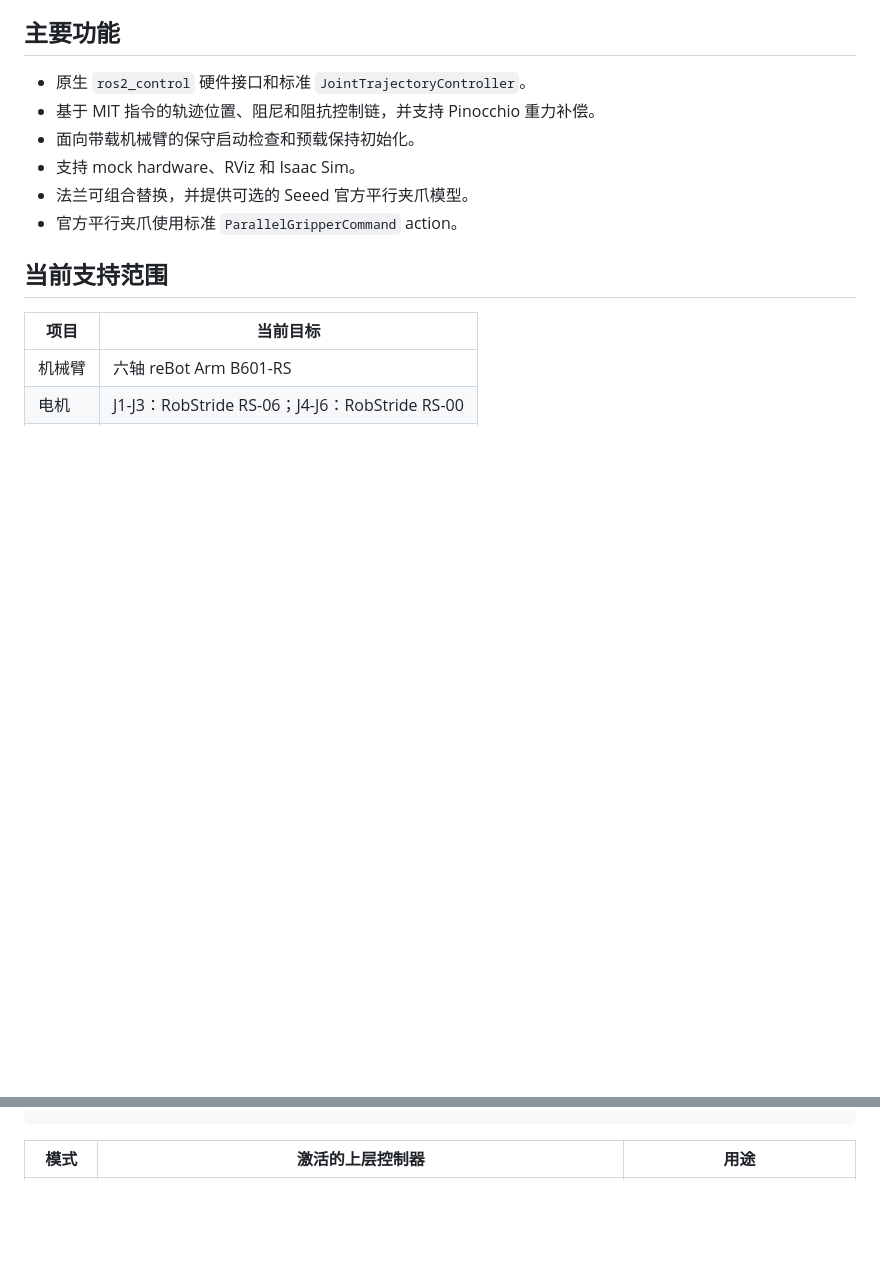
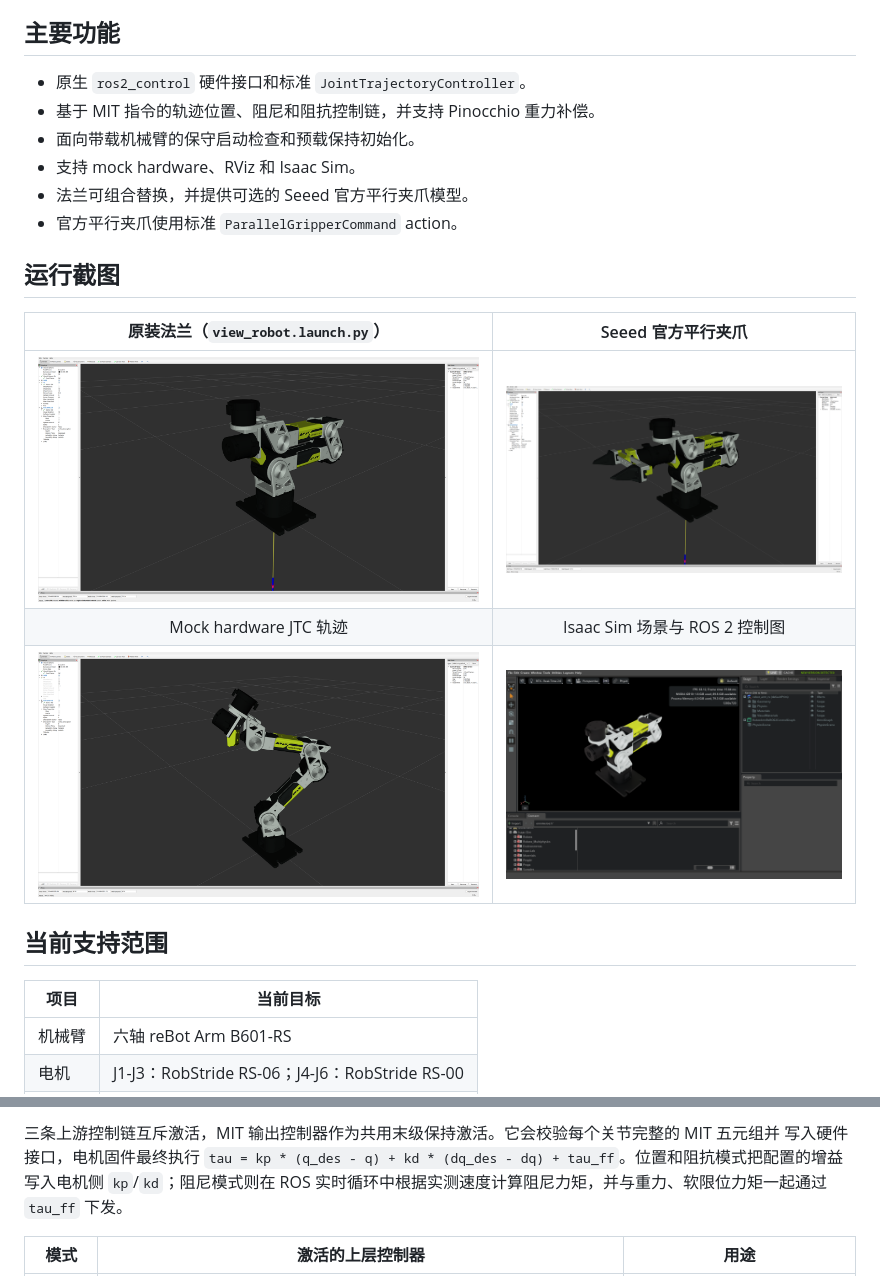
Before and after one commit to xiayip/rebot_arm_rs_ros2, a Markdown page: README.zh-CN.md, 2 parts joined by grey strips. Rendered like a GitHub page; pictures changed too: docs/images/isaac-sim.png (added), docs/images/mock-trajectory.png (added), docs/images/rviz-official-parallel-gripper.png (added); blank space fills up the shorter version.

````diff
--- a/README.zh-CN.md
+++ b/README.zh-CN.md
@@ -22,6 +22,14 @@ BOM、装配资料和产品文档；本仓库是独立维护的 B601-RS ROS 2
 - 支持 mock hardware、RViz 和 Isaac Sim。
 - 法兰可组合替换，并提供可选的 Seeed 官方平行夹爪模型。
 - 官方平行夹爪使用标准 `ParallelGripperCommand` action。
+
+## 运行截图
+
+| 原装法兰（`view_robot.launch.py`） | Seeed 官方平行夹爪 |
+| :---: | :---: |
+| ![RViz 中的 reBot Arm B601-RS 原装法兰模型](docs/images/rviz-stock.png) | ![RViz 中安装官方平行夹爪的 reBot Arm B601-RS](docs/images/rviz-official-parallel-gripper.png) |
+| Mock hardware JTC 轨迹 | Isaac Sim 场景与 ROS 2 控制图 |
+| ![RViz 中的 mock hardware 轨迹结果](docs/images/mock-trajectory.png) | ![Isaac Sim 中加载的 reBot Arm B601-RS](docs/images/isaac-sim.png) |
 
 ## 当前支持范围
 
@@ -172,4 +230,10 @@ JointTrajectoryController
 ```
+
+三条上游控制链互斥激活，MIT 输出控制器作为共用末级保持激活。它会校验每个关节完整的 MIT 五元组并
+写入硬件接口，电机固件最终执行
+`tau = kp * (q_des - q) + kd * (dq_des - dq) + tau_ff`。位置和阻抗模式把配置的增益写入电机侧
+`kp`/`kd`；阻尼模式则在 ROS 实时循环中根据实测速度计算阻尼力矩，并与重力、软限位力矩一起通过
+`tau_ff` 下发。
 
 | 模式 | 激活的上层控制器 | 用途 |
 | --- | --- | --- |
````
Also changed, not shown: other parts of README.zh-CN.md (+55 -5 lines), README.md (+71 -5 lines).
